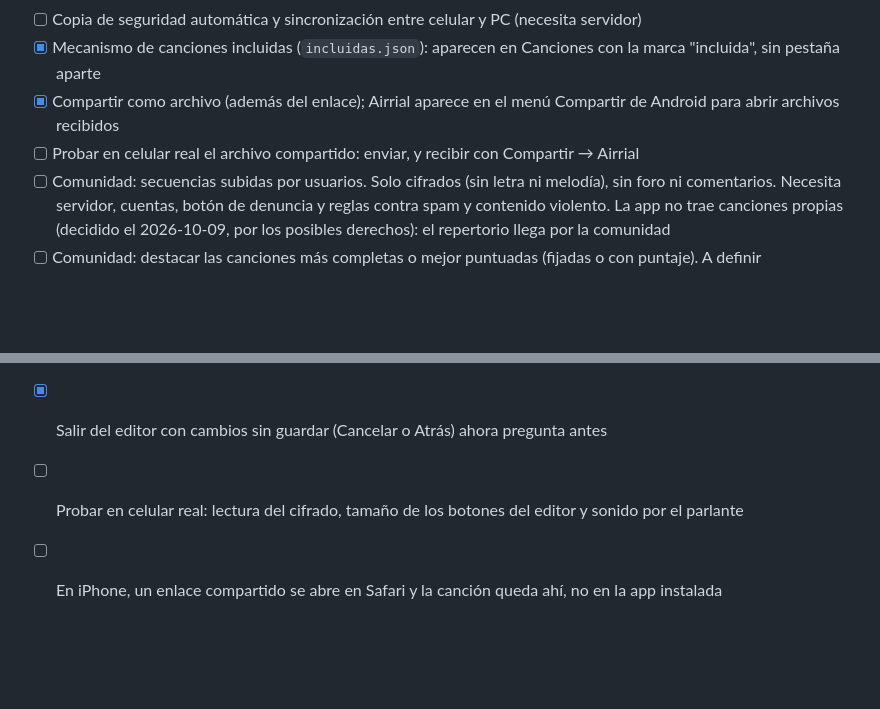
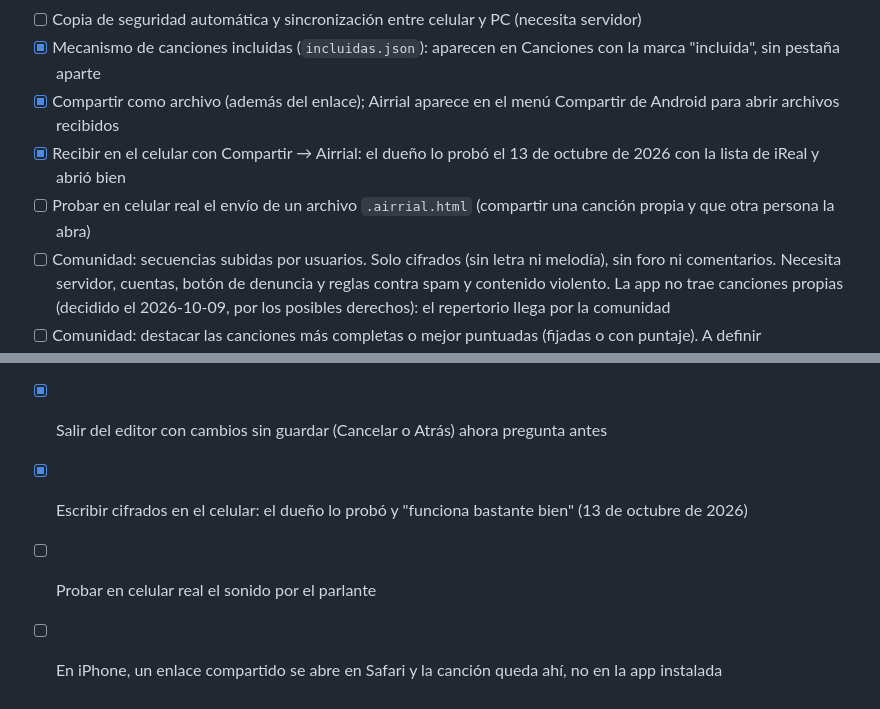
Before and after one commit to tomasgarmonica/airrial, a Markdown page: PENDIENTES.md, 2 parts joined by grey strips. GitHub-like rendering; blank space fills up the shorter version.

Commit message:
Pendientes: lo que el dueño ya probó en el celular
La app no cambia.

Co-Authored-By: Claude Opus 5.5 <noreply@anthropic.com>

```diff
--- a/PENDIENTES.md
+++ b/PENDIENTES.md
@@ -44,7 +44,8 @@ grabaciones (ver `GRABACION.md`).
 - [ ] Copia de seguridad automática y sincronización entre celular y PC (necesita servidor)
 - [x] Mecanismo de canciones incluidas (`incluidas.json`): aparecen en Canciones con la marca "incluida", sin pestaña aparte
 - [x] Compartir como archivo (además del enlace); Airrial aparece en el menú Compartir de Android para abrir archivos recibidos
-- [ ] Probar en celular real el archivo compartido: enviar, y recibir con Compartir → Airrial
+- [x] Recibir en el celular con Compartir → Airrial: el dueño lo probó el 13 de octubre de 2026 con la lista de iReal y abrió bien
+- [ ] Probar en celular real el envío de un archivo `.airrial.html` (compartir una canción propia y que otra persona la abra)
 - [ ] Comunidad: secuencias subidas por usuarios. Solo cifrados (sin letra ni melodía), sin foro ni comentarios. Necesita servidor, cuentas, botón de denuncia y reglas contra spam y contenido violento. La app no trae canciones propias (decidido el 2026-10-09, por los posibles derechos): el repertorio llega por la comunidad
 - [ ] Comunidad: destacar las canciones más completas o mejor puntuadas (fijadas o con puntaje). A definir
 
@@ -162,5 +163,6 @@ catálogo público.
 ## Problemas conocidos
 - [x] El botón Atrás del teléfono sube un nivel, igual que la flecha de arriba
 - [x] Salir del editor con cambios sin guardar (Cancelar o Atrás) ahora pregunta antes
-- [ ] Probar en celular real: lectura del cifrado, tamaño de los botones del editor y sonido por el parlante
+- [x] Escribir cifrados en el celular: el dueño lo probó y "funciona bastante bien" (13 de octubre de 2026)
+- [ ] Probar en celular real el sonido por el parlante
 - [ ] En iPhone, un enlace compartido se abre en Safari y la canción queda ahí, no en la app instalada
```
